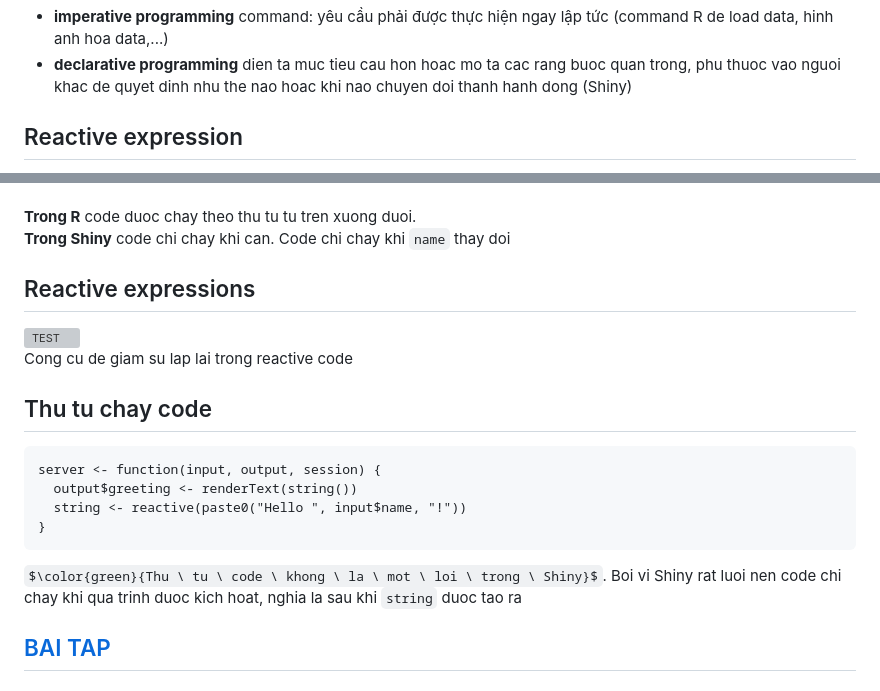
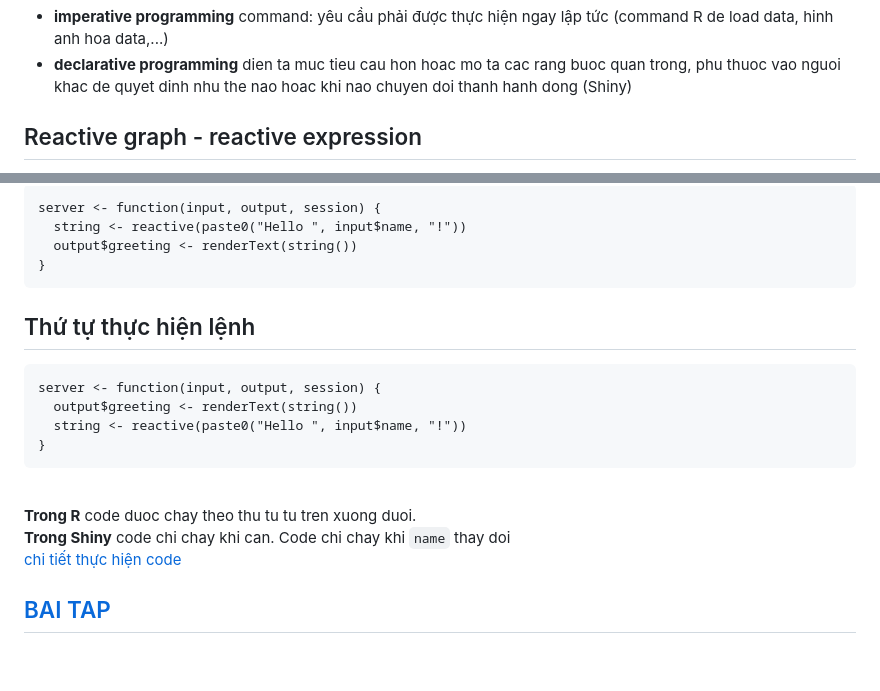
Before and after one commit to thiendattran/R_shiny, a Markdown page: Basic-reactivity.md, 2 parts joined by grey strips. Rendered like a GitHub page; some formulas as TeX source; blank space fills up the shorter version; grey boxes are pictures that could not be loaded.

````diff
--- a/Basic-reactivity.md
+++ b/Basic-reactivity.md
@@ -64,5 +64,5 @@ shinyApp(ui, server)
 Phan biet `imperative programming` va `declarative programming`:
 - **imperative programming** command: yêu cầu phải được thực hiện ngay lập tức (command R de load data, hinh anh hoa data,...)
 - **declarative programming** dien ta muc tieu cau hon hoac mo ta cac rang buoc quan trong, phu thuoc vao nguoi khac de quyet dinh nhu the nao hoac khi nao chuyen doi thanh hanh dong (Shiny)
-## Reactive expression
+## Reactive graph - reactive expression
 <img width="140" alt="TEST" src="https://github.com/thiendattran/R_shiny/assets/123424766/5fe6e268-5882-45bd-ab00-657cecc4ea53">
@@ -69,21 +71,22 @@ Phan biet `imperative programming` va `declarative programming`:
 
 <img width="656" alt="Screenshot 2024-03-31 at 03 21 36" src="https://github.com/thiendattran/R_shiny/assets/123424766/a7a4982c-1ada-49ac-b121-6c7ff756a3d8">
 
-<br> **Trong R** code duoc chay theo thu tu tu tren xuong duoi.
-<br> **Trong Shiny** code chi chay khi can. Code chi chay khi `name` thay doi
-
-## Reactive expressions
-<img width="262" alt="TEST" src="https://github.com/thiendattran/R_shiny/assets/123424766/5b0b6947-be79-4699-88be-136318496a76">
-
-Cong cu de giam su lap lai trong reactive code
-## Thu tu chay code
+```
+server <- function(input, output, session) {
+  string <- reactive(paste0("Hello ", input$name, "!"))
+  output$greeting <- renderText(string())
+}
+```
+## Thứ tự thực hiện lệnh
 ```
 server <- function(input, output, session) {
   output$greeting <- renderText(string())
   string <- reactive(paste0("Hello ", input$name, "!"))
 }
 ```
-$\color{green}{Thu \ tu \ code \ khong \ la \ mot \ loi \ trong \ Shiny}$. Boi vi Shiny rat luoi nen code chi chay khi qua trinh duoc kich hoat, nghia la sau khi `string` duoc tao ra
+<br> **Trong R** code duoc chay theo thu tu tu tren xuong duoi.
+<br> **Trong Shiny** code chi chay khi can. Code chi chay khi `name` thay doi
+<br> [chi tiết thực hiện code](https://mastering-shiny.org/reactive-graph.html)
 
 ## [BAI TAP](https://mastering-shiny.org/basic-reactivity.html)
 ## Reactive expressions (tiep theo)
````
Also changed, not shown: other parts of Basic-reactivity.md (+3 -1 lines).
